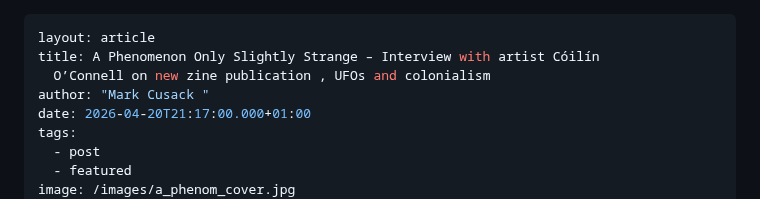
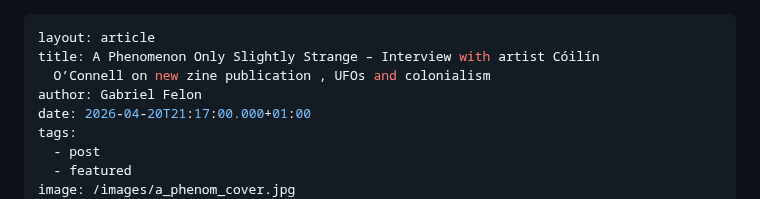
Before and after one commit to limericksaucer123/LMFAO-061, a Markdown page: src/blog/2026-04-20-a-phenomenon-only-slightly-strange-–-interview-with-artist-cóilín-o’connell-on-new-zine-publication-ufos-and-colonialism.md, the part around the change. GitHub-like rendering.

Commit message:
Update Blog “2026-04-20-a-phenomenon-only-slightly-strange-–-interview-with-artist-cóilín-o’connell-on-new-zine-publication-ufos-and-colonialism”

```diff
--- a/src/blog/2026-04-20-a-phenomenon-only-slightly-strange-–-interview-with-artist-cóilín-o’connell-on-new-zine-publication-ufos-and-colonialism.md
+++ b/src/blog/2026-04-20-a-phenomenon-only-slightly-strange-–-interview-with-artist-cóilín-o’connell-on-new-zine-publication-ufos-and-colonialism.md
@@ -2,7 +2,7 @@
 layout: article
 title: A Phenomenon Only Slightly Strange – Interview with artist Cóilín
   O’Connell on new zine publication , UFOs and colonialism
-author: "Mark Cusack "
+author: Gabriel Felon
 date: 2026-04-20T21:17:00.000+01:00
 tags:
   - post
```
